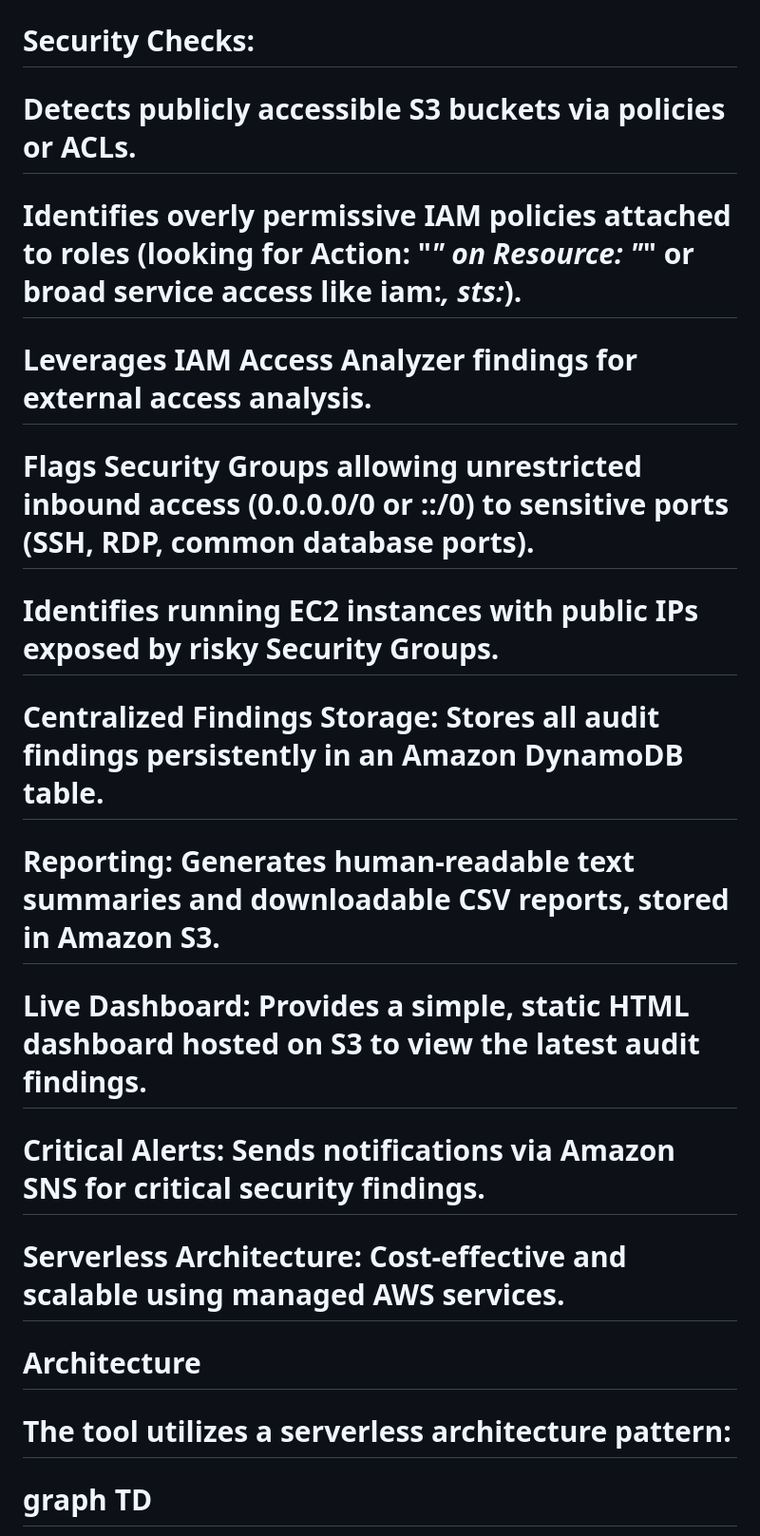
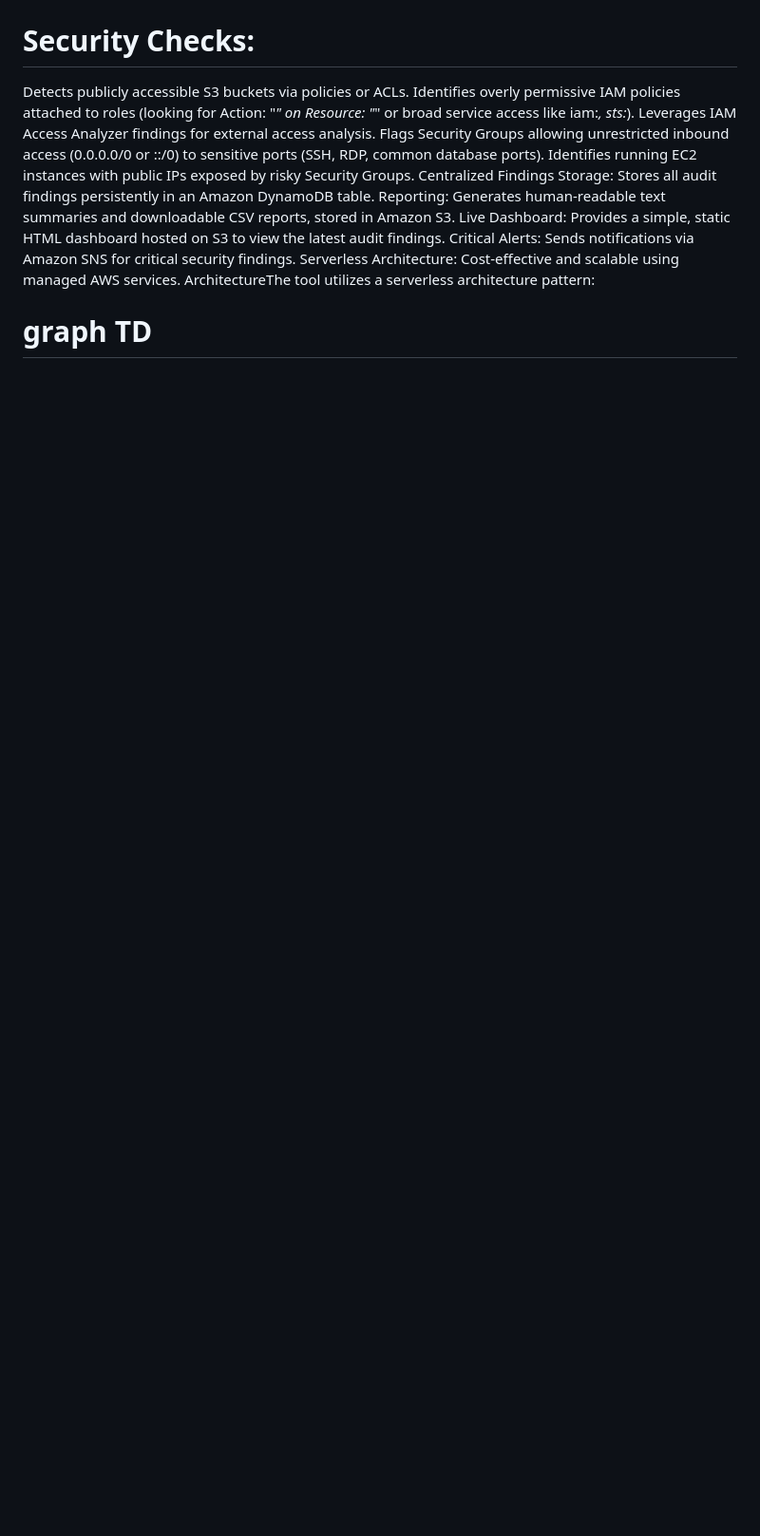
Before and after one commit to ROAIN1/AWS_Security_audit_tool, a Markdown page: README.md, the part around the change printed below. Shown: that part at 95% size. Rendered like a GitHub page; blank space fills up the shorter version.

```diff
--- a/README.md
+++ b/README.md
@@ -6,14 +6,13 @@
 # Security Checks:
-# Detects publicly accessible S3 buckets via policies or ACLs.
-# Identifies overly permissive IAM policies attached to roles (looking for Action: "*" on Resource: "*" or broad service access like iam:*, sts:*).
-# Leverages IAM Access Analyzer findings for external access analysis.
-# Flags Security Groups allowing unrestricted inbound access (0.0.0.0/0 or ::/0) to sensitive ports (SSH, RDP, common database ports).
-# Identifies running EC2 instances with public IPs exposed by risky Security Groups.
-# Centralized Findings Storage: Stores all audit findings persistently in an Amazon DynamoDB table.
-# Reporting: Generates human-readable text summaries and downloadable CSV reports, stored in Amazon S3.
-# Live Dashboard: Provides a simple, static HTML dashboard hosted on S3 to view the latest audit findings.
-# Critical Alerts: Sends notifications via Amazon SNS for critical security findings.
-# Serverless Architecture: Cost-effective and scalable using managed AWS services.
-# Architecture
-#  The tool utilizes a serverless architecture pattern:
+Detects publicly accessible S3 buckets via policies or ACLs.
+Identifies overly permissive IAM policies attached to roles (looking for Action: "*" on Resource: "*" or broad service access like iam:*, sts:*).
+Leverages IAM Access Analyzer findings for external access analysis.
+Flags Security Groups allowing unrestricted inbound access (0.0.0.0/0 or ::/0) to sensitive ports (SSH, RDP, common database ports).
+Identifies running EC2 instances with public IPs exposed by risky Security Groups.
+Centralized Findings Storage: Stores all audit findings persistently in an Amazon DynamoDB table.
+Reporting: Generates human-readable text summaries and downloadable CSV reports, stored in Amazon S3.
+Live Dashboard: Provides a simple, static HTML dashboard hosted on S3 to view the latest audit findings.
+Critical Alerts: Sends notifications via Amazon SNS for critical security findings.
+Serverless Architecture: Cost-effective and scalable using managed AWS services.
+ArchitectureThe tool utilizes a serverless architecture pattern:
 # graph TD
```
Also changed, not shown: other parts of README.md (+88 -90 lines).
